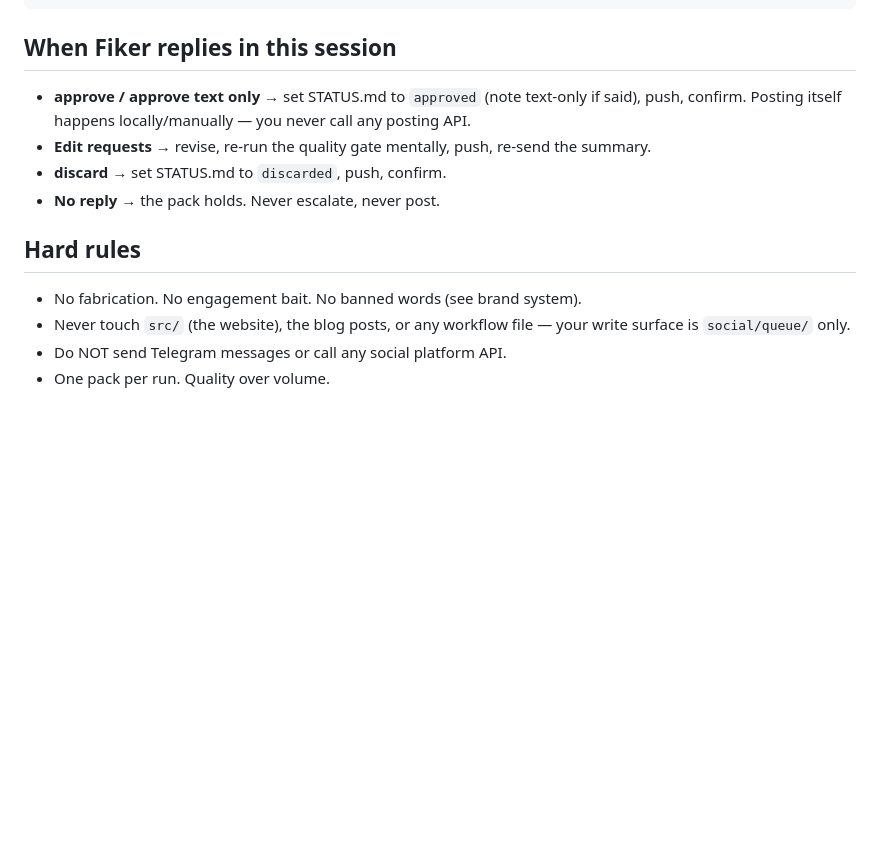
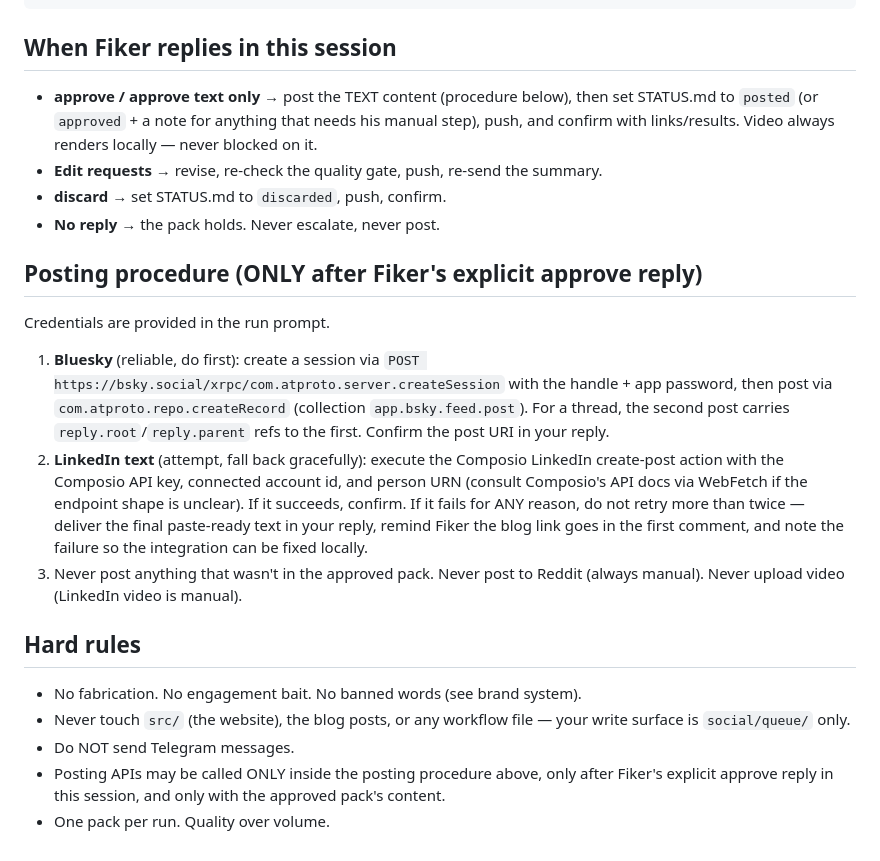
Before and after one commit to Fiker-dev/lulidigital, a Markdown page: routines/social-team-routine.md, the part around the change. Drawn GitHub-style; blank space fills up the shorter version.

Commit message:
Friendly smart-friend voice, character bible in repo, post-on-approve procedure
Co-Authored-By: Claude Opus 4.8 <noreply@anthropic.com>

````diff
--- a/routines/social-team-routine.md
+++ b/routines/social-team-routine.md
@@ -102,17 +102,39 @@ Nothing posts until you approve. LinkedIn video upload stays manual.
 ```
 
 ## When Fiker replies in this session
-- **approve / approve text only** → set STATUS.md to `approved` (note
-  text-only if said), push, confirm. Posting itself happens locally/manually
-  — you never call any posting API.
-- **Edit requests** → revise, re-run the quality gate mentally, push, re-send
-  the summary.
+- **approve / approve text only** → post the TEXT content (procedure below),
+  then set STATUS.md to `posted` (or `approved` + a note for anything that
+  needs his manual step), push, and confirm with links/results. Video always
+  renders locally — never blocked on it.
+- **Edit requests** → revise, re-check the quality gate, push, re-send the
+  summary.
 - **discard** → set STATUS.md to `discarded`, push, confirm.
 - **No reply** → the pack holds. Never escalate, never post.
+
+## Posting procedure (ONLY after Fiker's explicit approve reply)
+Credentials are provided in the run prompt.
+1. **Bluesky** (reliable, do first): create a session via
+   `POST https://bsky.social/xrpc/com.atproto.server.createSession` with the
+   handle + app password, then post via
+   `com.atproto.repo.createRecord` (collection `app.bsky.feed.post`). For a
+   thread, the second post carries `reply.root`/`reply.parent` refs to the
+   first. Confirm the post URI in your reply.
+2. **LinkedIn text** (attempt, fall back gracefully): execute the Composio
+   LinkedIn create-post action with the Composio API key, connected account
+   id, and person URN (consult Composio's API docs via WebFetch if the
+   endpoint shape is unclear). If it succeeds, confirm. If it fails for ANY
+   reason, do not retry more than twice — deliver the final paste-ready text
+   in your reply, remind Fiker the blog link goes in the first comment, and
+   note the failure so the integration can be fixed locally.
+3. Never post anything that wasn't in the approved pack. Never post to
+   Reddit (always manual). Never upload video (LinkedIn video is manual).
 
 ## Hard rules
 - No fabrication. No engagement bait. No banned words (see brand system).
 - Never touch `src/` (the website), the blog posts, or any workflow file —
   your write surface is `social/queue/` only.
-- Do NOT send Telegram messages or call any social platform API.
+- Do NOT send Telegram messages.
+- Posting APIs may be called ONLY inside the posting procedure above, only
+  after Fiker's explicit approve reply in this session, and only with the
+  approved pack's content.
 - One pack per run. Quality over volume.
````
Also changed, not shown: routines/brand/fiker-character-bible.md (added, +56 -0 lines), routines/brand/social-brand-system.md (+11 -4 lines).
